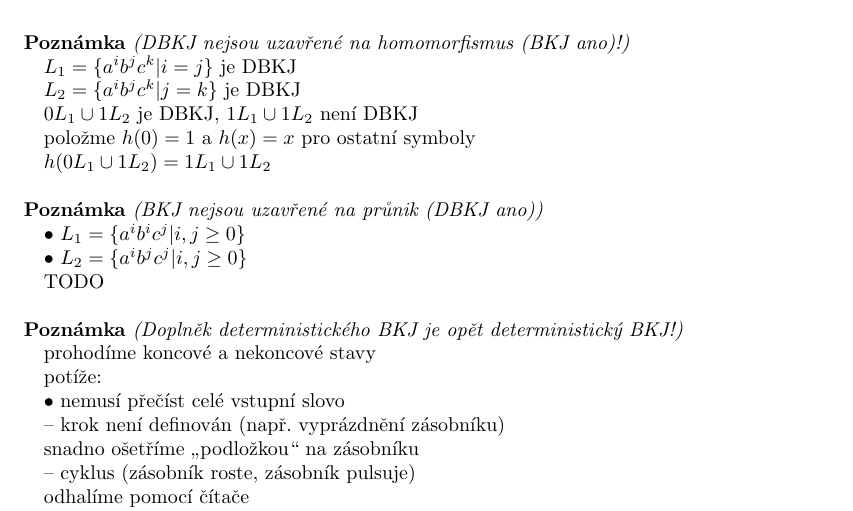
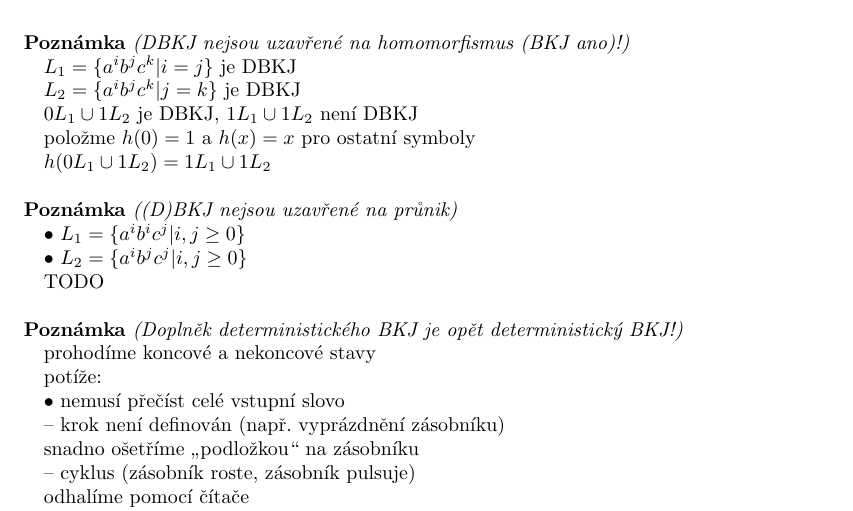
Before and after one commit to agentydragon/mff-statnice, a LaTeX document (bc/Obecna_informatika_2.tex, which reads bc/informatika/teoreticka_informatika/Uzaverove_vlastnosti_trid_jazyku.O.tex): part of page 7 of 7, cut so that both start at the same text. Compiled offline with pdfLaTeX; the source files are stored in an older character set and shown here as Unicode.

Commit message:
uzaverove vlastnosti - chyba u pruniku DBKJ

```diff
--- a/bc/informatika/teoreticka_informatika/Uzaverove_vlastnosti_trid_jazyku.O.tex
+++ b/bc/informatika/teoreticka_informatika/Uzaverove_vlastnosti_trid_jazyku.O.tex
@@ -19,7 +19,7 @@
 $h(0L_1 \cup 1L_2) = 1L_1 \cup 1L_2$
 \end{e}
 
-\begin{e}{Poznámka}{0}{BKJ nejsou uzavřené na průnik (DBKJ ano)}
+\begin{e}{Poznámka}{0}{(D)BKJ nejsou uzavřené na průnik}
 • $L_1=\{a^ib^ic^j|i,j\geq0\}$\\
 • $L_2=\{a^ib^jc^j|i,j\geq0\}$\\
 TODO
```
